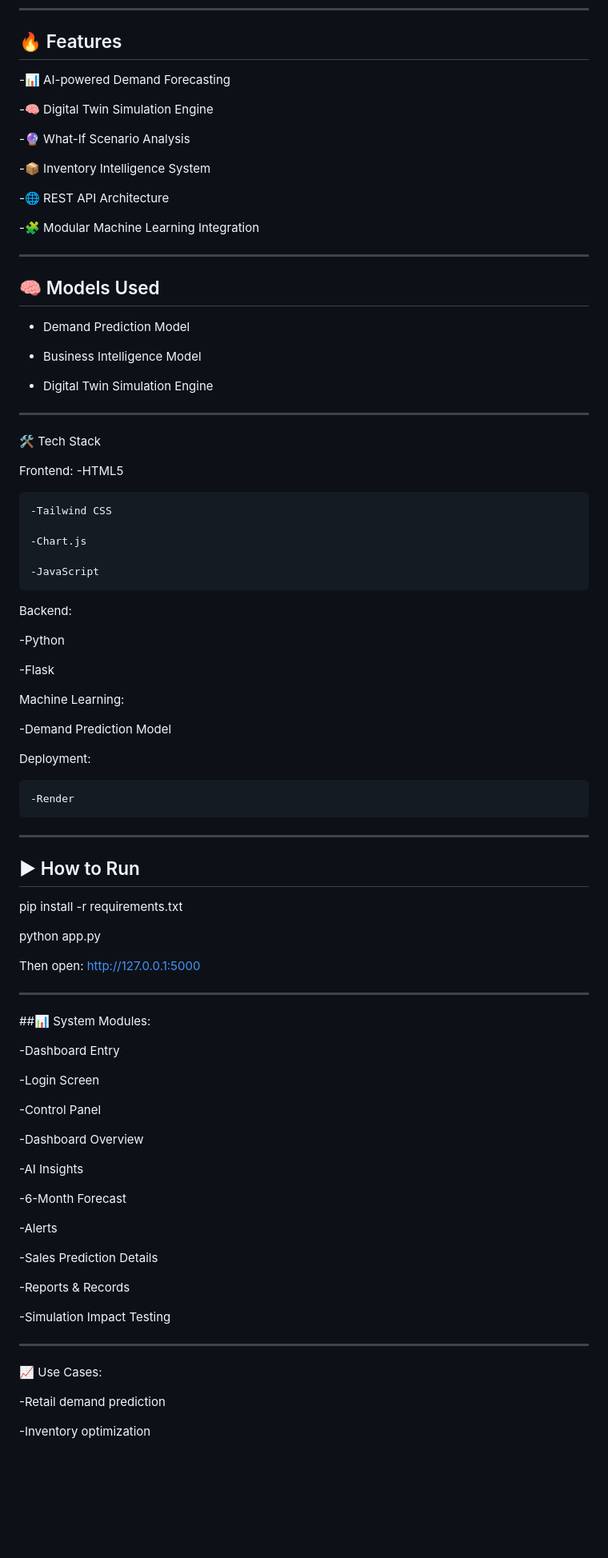
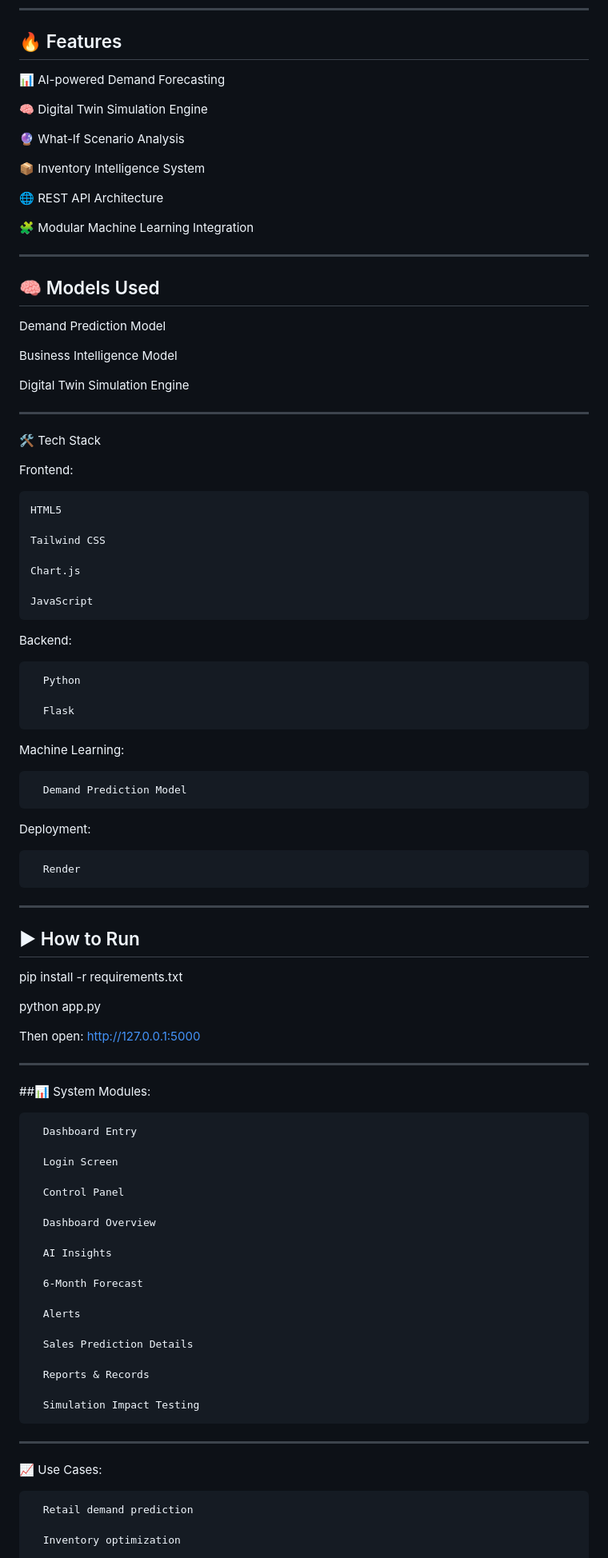
Before and after one commit to Nivetha2405/salesmind-dtbi, a Markdown page: README.md, the part around one of its changes. Shown at 80% size. GitHub-like rendering; blank space fills up the shorter version.

```diff
--- a/README.md
+++ b/README.md
@@ -6,53 +6,54 @@ AI-Based Digital Twin Business Intelligence & Demand Prediction System
 ---
 
 ## 🔥 Features
--📊 AI-powered Demand Forecasting
+📊 AI-powered Demand Forecasting
 
--🧠 Digital Twin Simulation Engine
+🧠 Digital Twin Simulation Engine
 
--🔮 What-If Scenario Analysis
+🔮 What-If Scenario Analysis
 
--📦 Inventory Intelligence System
+📦 Inventory Intelligence System
 
--🌐 REST API Architecture
+🌐 REST API Architecture
 
--🧩 Modular Machine Learning Integration
+🧩 Modular Machine Learning Integration
 
 ---
 
 ## 🧠 Models Used
-- Demand Prediction Model
+ Demand Prediction Model
 
-- Business Intelligence Model
+ Business Intelligence Model
 
-- Digital Twin Simulation Engine
+ Digital Twin Simulation Engine
 
 ---
 
 🛠 Tech Stack
 
 Frontend:
-    -HTML5
 
-    -Tailwind CSS
+    HTML5
 
-    -Chart.js
+    Tailwind CSS
 
-    -JavaScript
+    Chart.js
+
+    JavaScript
 
 Backend:
 
-   -Python
+      Python
 
-   -Flask
+      Flask
 
 Machine Learning:
 
-   -Demand Prediction Model
+      Demand Prediction Model
 
 Deployment:
 
-    -Render
+      Render
 ---
 
 ## ▶ How to Run
@@ -68,31 +69,31 @@ Then open:
 
 ##📊 System Modules:
 
--Dashboard Entry
+      Dashboard Entry
 
--Login Screen
+      Login Screen
 
--Control Panel
+      Control Panel
 
--Dashboard Overview
+      Dashboard Overview
 
--AI Insights
+      AI Insights
 
--6-Month Forecast
+      6-Month Forecast
 
--Alerts
+      Alerts
 
--Sales Prediction Details
+      Sales Prediction Details
 
--Reports & Records
+      Reports & Records
 
--Simulation Impact Testing
+      Simulation Impact Testing
 
 ---
 
 📈 Use Cases:
 
--Retail demand prediction
+      Retail demand prediction
 
--Inventory optimization
+      Inventory optimization
 
```
Also changed, not shown: other parts of README.md (+11 -11 lines).
